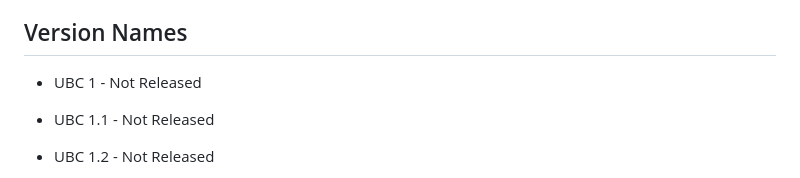
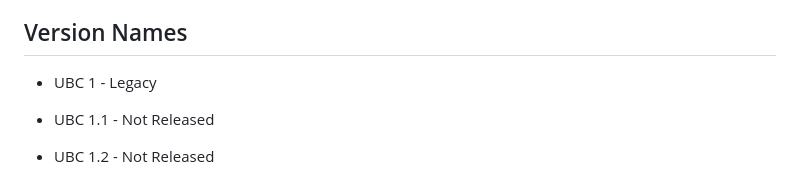
Before and after one commit to Batch-o-Taco/UBC, a Markdown page: README.md, the part around the change. Drawn GitHub-style.

```diff
--- a/README.md
+++ b/README.md
@@ -50,7 +50,7 @@ Of course, every good thing is not as good as seen at first glance.
 - The script does not provide any feedback or error messages to the user during some of its longer-running tasks, such as defragmenting the system drive or scanning for malware.
 
 ## Version Names
-- UBC 1 - Not Released
+- UBC 1 - Legacy
 - UBC 1.1 - Not Released
 - UBC 1.2 - Not Released
 - UBC 1.3 - UBCLegacy
```
